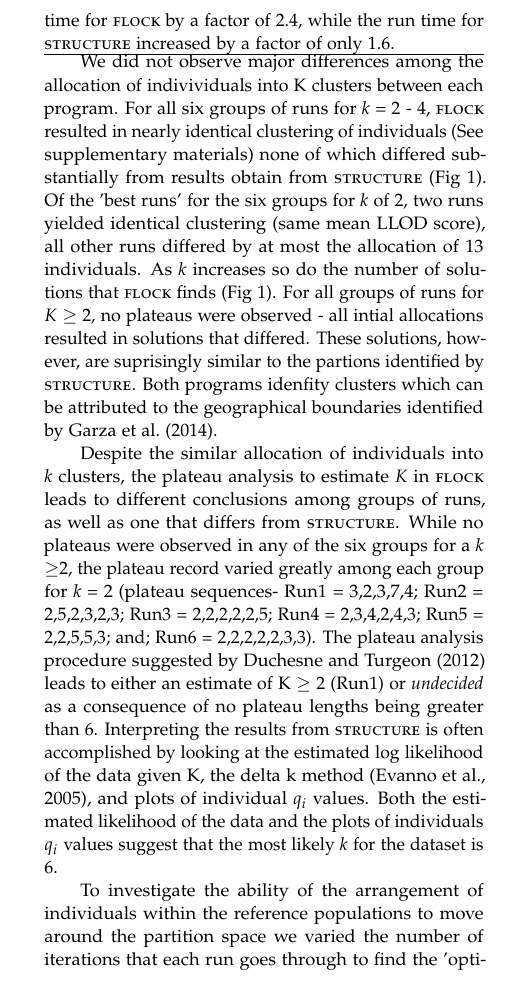
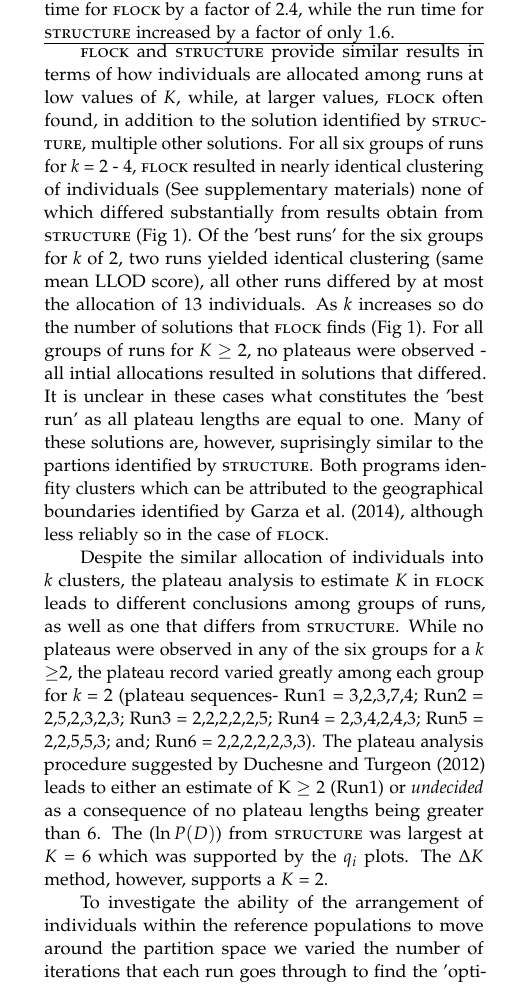
Before and after one commit to eriqande/flock-comment, a LaTeX paper (tex/flock-comment-main.tex, which reads tex/main-body-text.tex): part of one column of page 4 of 7, cut so that both start at the same text. Compiled offline with pdfLaTeX; a missing bibliography style is replaced by a similar one.

Commit message:
editing the resutls section

```diff
--- a/tex/main-body-text.tex
+++ b/tex/main-body-text.tex
@@ -311,9 +312,12 @@ All runs of {\sc structure} were completed in
+putative clusters increases. Increasing
 $K$ from of 2 to 6 increased the run time for {\sc flock} by a factor of 2.4, while the run time
 for {\sc structure} increased by a factor of only 1.6.
 \hrule
 
-We did not observe major differences among the
-allocation of indivividuals into K clusters between each program. For all six groups
+
+{\sc flock} and {\sc structure} provide similar results in
+terms of how individuals are allocated among runs at low values of $K$,
+while, at larger values, {\sc flock} often found, in addition to the solution identified by {\sc structure}, multiple other solutions. For all six groups
 of runs for \textit{k} = 2 - 4, {\sc flock} resulted in nearly identical clustering of individuals
 (See supplementary materials) none of which differed substantially from results obtain from
 {\sc structure} (Fig 1). Of the 'best runs' for the six groups for \textit{k} of 2, two
@@ -321,9 +325,12 @@ runs yielded identical clustering (same mean LLOD score), all other runs
 differed by at most the allocation of 13 individuals. As
 \textit{k} increases so do the number of solutions
 that {\sc flock} finds (Fig 1). For all groups of runs for $K$ $\geq 2$, no plateaus were observed - all intial
-allocations resulted in solutions that differed. These solutions, however, are suprisingly similar to
+allocations resulted in solutions that differed.
+It is unclear in these cases what constitutes the 'best run' as all plateau lengths are
+equal to one. Many of these solutions are, however, suprisingly similar to
  the partions identified by {\sc structure}. Both programs idenfity clusters
-which can be attributed to the geographical boundaries identified by \citet{Garzaetal_norcal}.
+which can be attributed to the geographical boundaries identified by \citet{Garzaetal_norcal},
+although less reliably so in the case of {\sc flock}.
 
 Despite the similar allocation of individuals into \textit{k} clusters, the
 plateau analysis to estimate $K$ in {\sc flock} leads to different conclusions among groups of runs, as well as
@@ -333,11 +340,9 @@ group for \textit{k} = 2 (plateau  sequences- Run1 = 3,2,3,7,4; Run2 = 2,5,2,3,2
 Run4 = 2,3,4,2,4,3; Run5 = 2,2,5,5,3; and; Run6 = 2,2,2,2,2,3,3). The plateau analysis
 procedure suggested by \citet{Duc&Tur2012} leads to
 either an estimate of K $\geq$ 2 (Run1) or \textit{undecided} as a consequence of no plateau
-lengths being greater than 6. Interpreting the results from {\sc structure} is often accomplished by
-looking at the estimated log likelihood of the data given K, the delta k method \citep{Evannoetal2005}, and plots of
-individual \textit{$q_i$} values. Both the estimated likelihood of the data
-and the plots of individuals \textit{$q_i$} values suggest that
-the most likely \textit{k} for the dataset is 6.
+lengths being greater than 6. The ($\ln P(D)$) from {\sc structure}
+was largest at $K$ = 6 which was supported by the $q_i$ plots. The $\Delta K$ method, however,
+supports a $K$ = 2.
 
 \begin{figure*}
 \begin{center}
@@ -368,8 +371,7 @@ is the lower bound estimate.}
  attributed to them.}
     \label{Fig.2}
 \end{center}
-\end{figure*}
-
+\end{figure}
 
 To investigate the ability of the arrangement of individuals within the reference
 populations to move around the partition space we varied the number of iterations that
```
Also changed, not shown: tex/main-body-text.tex (29 more changed lines).
